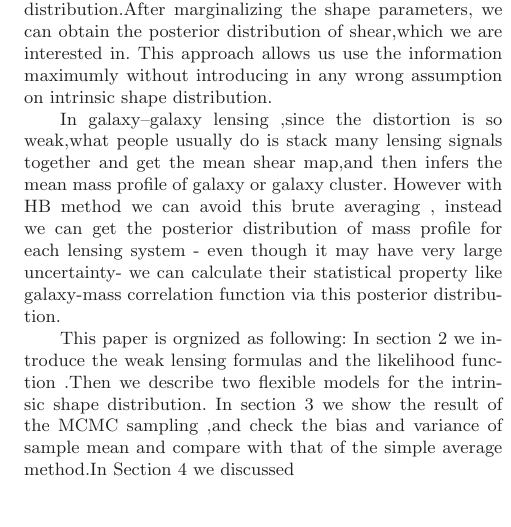
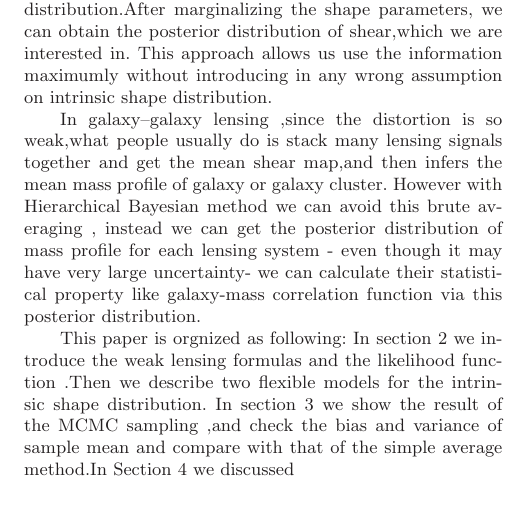
Before and after one commit to julywater/WeakLensing, a LaTeX paper (docs/ms.tex): part of one column of page 2 of 4, cut so that both start at the same text. Compiled offline with LaTeX, dvips and Ghostscript; a LaTeX package or settings file that is missing is left out.

Commit message:
Update ms.tex

```diff
--- a/docs/ms.tex
+++ b/docs/ms.tex
@@ -164,7 +164,7 @@ in any wrong assumption on intrinsic shape distribution.
 In galaxy--galaxy lensing ,since the distortion is so weak,what people
 usually do is stack many lensing signals together and get the mean
 shear map,and then infers the mean mass profile of galaxy or galaxy
-cluster. However with HB method we can avoid this brute averaging
+cluster. However with Hierarchical Bayesian method we can avoid this brute averaging
 , instead we can get the posterior distribution of mass profile for
 each lensing system - even though it may have very large uncertainty- we
 can calculate their statistical property like galaxy-mass correlation
```
